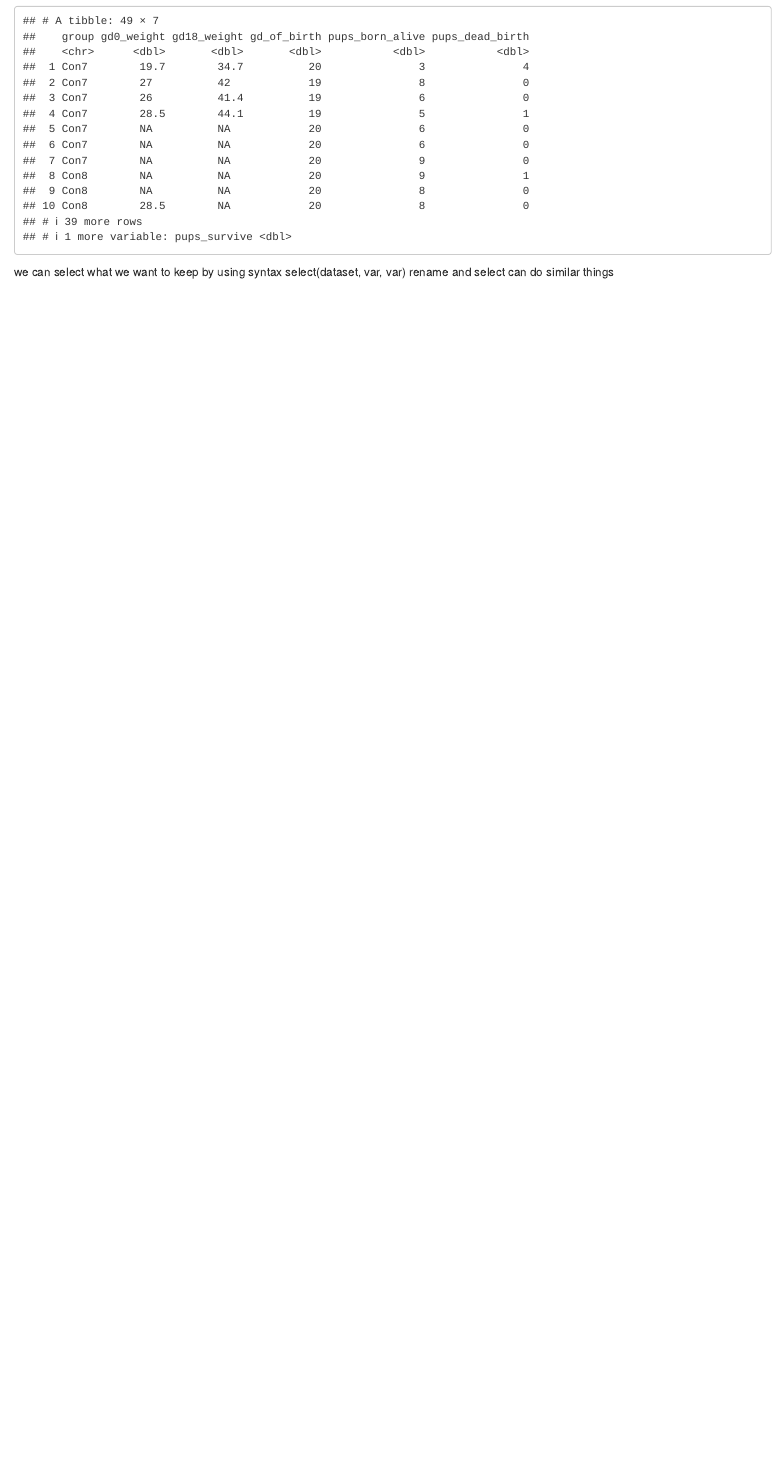
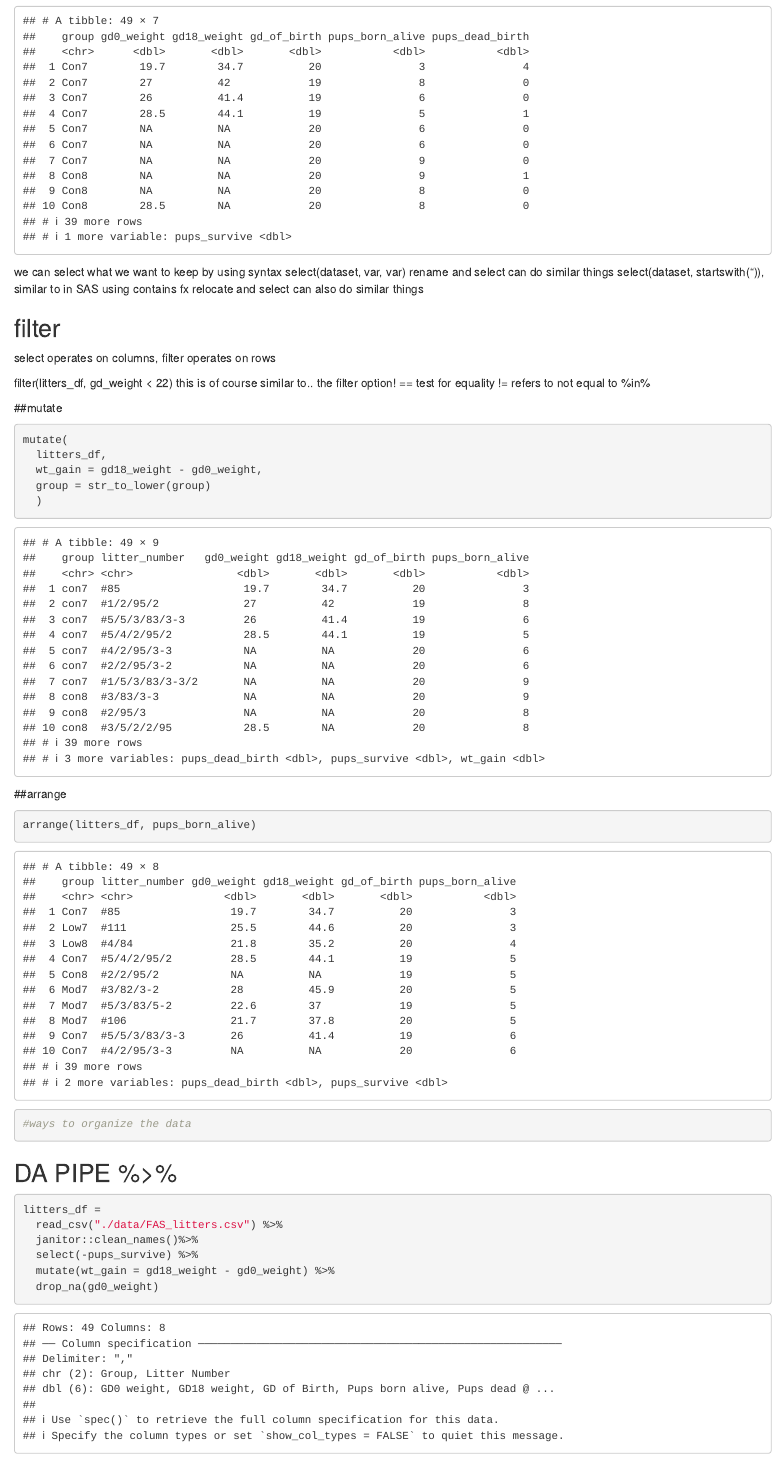
Before and after one commit to mggn/data_wrangling_lecture, an R Markdown document (data_manipulation.Rmd): the page in a window 1100 px wide, from 610 px down. Rendered offline with R 4.5, knitr and Pandoc, with nearby package versions; column names are cleaned by a stand-in for the janitor package.

Commit message:
end of data manipulation video

````diff
--- a/data_manipulation.Rmd
+++ b/data_manipulation.Rmd
@@ -35,3 +35,41 @@ select(litters_df, -litter_number) #aka keep everything except for litter #
 
 we can select what we want to keep by using syntax select(dataset, var, var)
 rename and select can do similar things
+select(dataset, startswith(")), similar to in SAS using contains fx
+relocate and select can also do similar things
+
+## filter
+select operates on columns, filter operates on rows
+
+filter(litters_df, gd_weight < 22) this is of course similar to.. the filter option!
+== test for equality
+!= refers to not equal to
+%in%
+
+##mutate
+```{r}
+mutate(
+  litters_df,
+  wt_gain = gd18_weight - gd0_weight,
+  group = str_to_lower(group)
+  )
+```
+
+##arrange
+
+```{r}
+arrange(litters_df, pups_born_alive)
+#ways to organize the data
+
+```
+
+## DA PIPE %>%
+
+```{r}
+litters_df =
+  read_csv("./data/FAS_litters.csv") %>%
+  janitor::clean_names()%>%
+  select(-pups_survive) %>%
+  mutate(wt_gain = gd18_weight - gd0_weight) %>%
+  drop_na(gd0_weight)
+```
````
